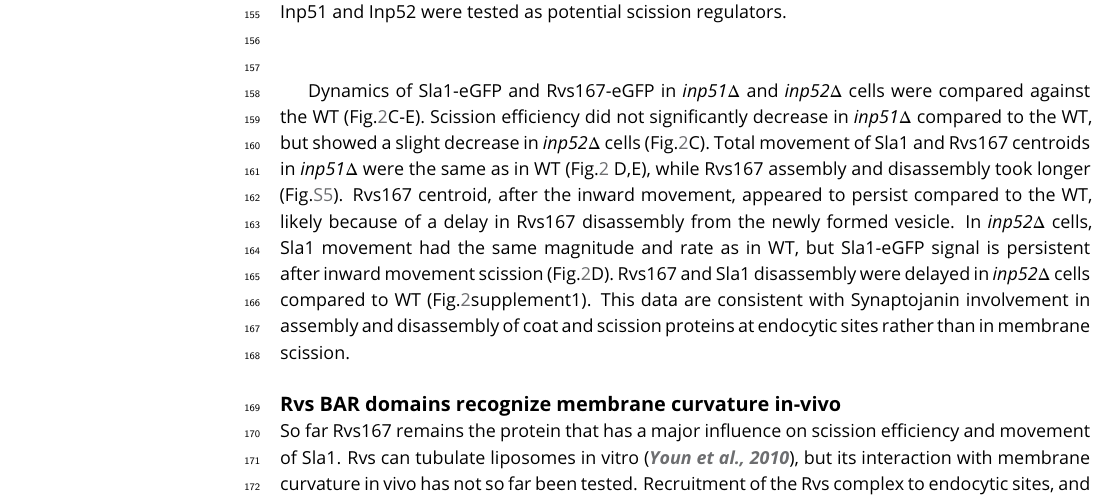
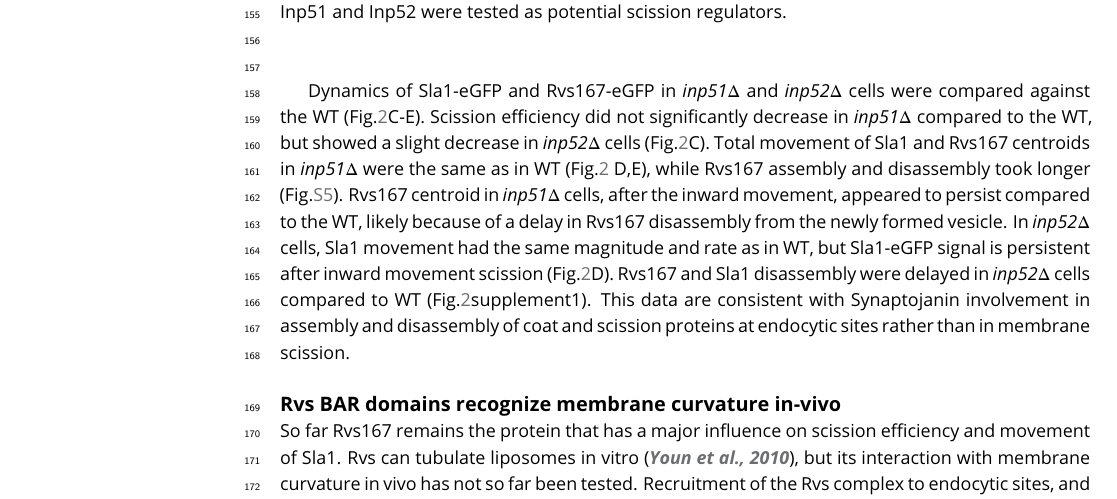
Before and after one commit to deepikaamenon/scission_paper, a LaTeX document (main.tex): part of page 4 of 24, cut so that both start at the same text. Compiled offline with pdfLaTeX.

Commit message:
txs auto checkin

```diff
--- a/main.tex
+++ b/main.tex
@@ -126,7 +126,7 @@ Inp53 was not investigated further, as its localization conformed with other lit
 
 ~\\
 
-Dynamics of Sla1-eGFP and Rvs167-eGFP in \textit{inp51$\Delta$} and \textit{inp52$\Delta$} cells were compared against the WT  (Fig.\ref{inp}C-E). Scission efficiency did not significantly decrease in \textit{inp51$\Delta$} compared to the WT, but showed a slight decrease in \textit{inp52$\Delta$} cells (Fig.\ref{inp}C). Total movement of Sla1 and Rvs167 centroids in \textit{inp51$\Delta$} were the same as in WT  (Fig.\ref{inp} D,E), while Rvs167 assembly and disassembly took longer (Fig.\ref{inpdel_supplement}).   Rvs167 centroid, after the inward movement, appeared to persist compared to the WT, likely because of a delay in Rvs167 disassembly from the newly formed vesicle. In \textit{inp52$\Delta$} cells, Sla1 movement had the same magnitude and rate as in WT, but Sla1-eGFP signal is persistent after inward movement scission (Fig.\ref{inp}D). Rvs167 and Sla1 disassembly were delayed in \textit{inp52$\Delta$} cells compared to WT (Fig.\ref{inp}supplement1). This data are consistent with Synaptojanin involvement in assembly and disassembly of coat and scission proteins at endocytic sites rather than in membrane scission.
+Dynamics of Sla1-eGFP and Rvs167-eGFP in \textit{inp51$\Delta$} and \textit{inp52$\Delta$} cells were compared against the WT  (Fig.\ref{inp}C-E). Scission efficiency did not significantly decrease in \textit{inp51$\Delta$} compared to the WT, but showed a slight decrease in \textit{inp52$\Delta$} cells (Fig.\ref{inp}C). Total movement of Sla1 and Rvs167 centroids in \textit{inp51$\Delta$} were the same as in WT  (Fig.\ref{inp} D,E), while Rvs167 assembly and disassembly took longer (Fig.\ref{inpdel_supplement}).   Rvs167 centroid in \textit{inp51$\Delta$} cells, after the inward movement, appeared to persist compared to the WT, likely because of a delay in Rvs167 disassembly from the newly formed vesicle. In \textit{inp52$\Delta$} cells, Sla1 movement had the same magnitude and rate as in WT, but Sla1-eGFP signal is persistent after inward movement scission (Fig.\ref{inp}D). Rvs167 and Sla1 disassembly were delayed in \textit{inp52$\Delta$} cells compared to WT (Fig.\ref{inp}supplement1). This data are consistent with Synaptojanin involvement in assembly and disassembly of coat and scission proteins at endocytic sites rather than in membrane scission.
 
 
 
```
